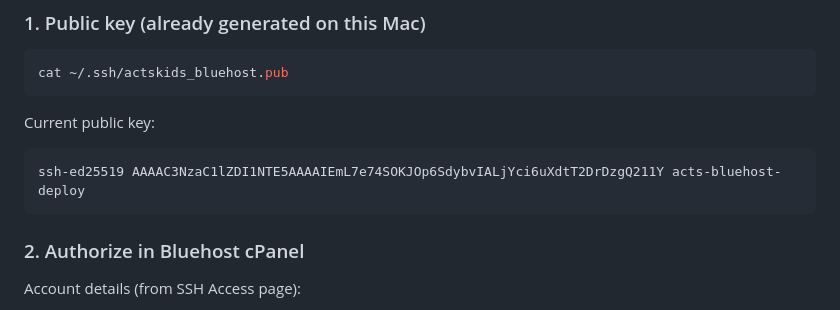
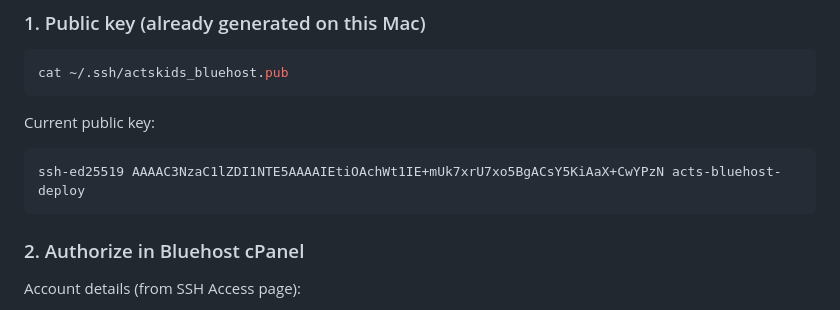
Before and after one commit to gspray/ACTS, a Markdown page: docs/DEPLOY-BLUEHOST.md, the part around the change. Rendered like a GitHub page.

Commit message:
Update Bluehost deploy SSH public key in docs.

````diff
--- a/docs/DEPLOY-BLUEHOST.md
+++ b/docs/DEPLOY-BLUEHOST.md
@@ -26,7 +26,7 @@ cat ~/.ssh/actskids_bluehost.pub
 Current public key:
 
 ```
-ssh-ed25519 AAAAC3NzaC1lZDI1NTE5AAAAIEmL7e74SOKJOp6SdybvIALjYci6uXdtT2DrDzgQ211Y acts-bluehost-deploy
+ssh-ed25519 AAAAC3NzaC1lZDI1NTE5AAAAIEtiOAchWt1IE+mUk7xrU7xo5BgACsY5KiAaX+CwYPzN acts-bluehost-deploy
 ```
 
 ### 2. Authorize in Bluehost cPanel
````
